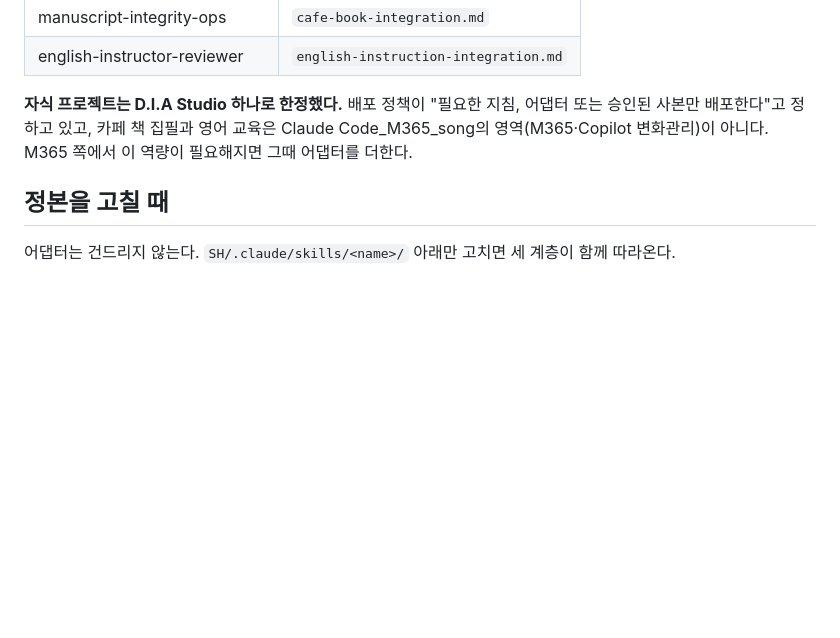
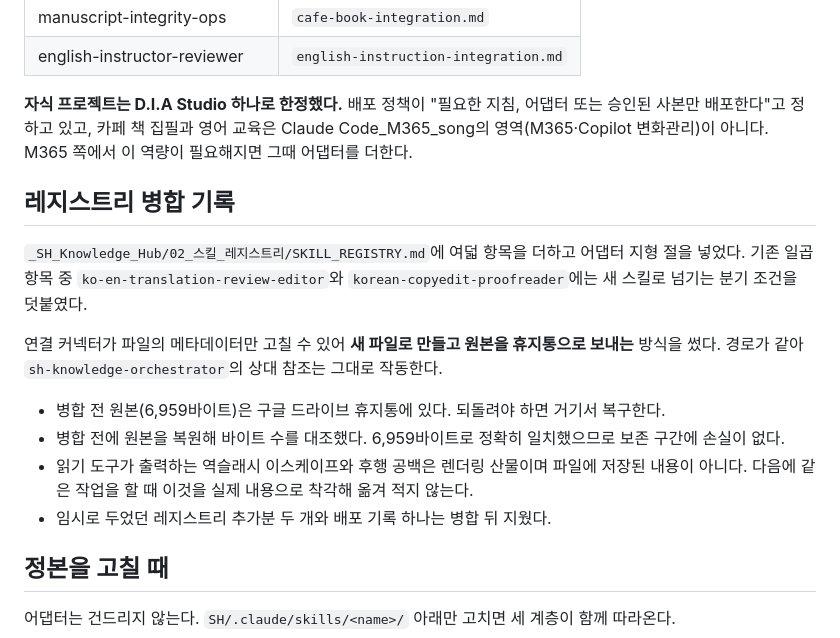
Before and after one commit to hahahasong1003/diastudio, a Markdown page: sh-skills/DEPLOYMENT.md, the part around the change. Drawn GitHub-style; blank space fills up the shorter version.

Commit message:
docs: 레지스트리 병합 기록 추가
SKILL_REGISTRY.md에 여덟 항목과 어댑터 지형 절을 더했다. 기존
두 항목에는 새 스킬로 넘기는 분기 조건을 덧붙였다.

커넥터가 내용 수정을 지원하지 않아 새 파일 생성 후 원본을 휴지통으로
보내는 방식을 썼다. 경로가 같아 상대 참조는 유지된다. 병합 전에
원본을 복원해 6,959바이트로 대조를 마쳤고, 읽기 도구의 이스케이프와
후행 공백이 렌더링 산물이라는 사실도 함께 적어 다음 작업에서 같은
착각을 하지 않게 했다.

Co-Authored-By: Claude Opus 5 <noreply@anthropic.com>
Claude-Session: https://claude.ai/code/session_01RWHomdZNkectF38U4bcXLo

```diff
--- a/sh-skills/DEPLOYMENT.md
+++ b/sh-skills/DEPLOYMENT.md
@@ -58,6 +58,17 @@ Use the canonical instructions at `../../../../.claude/skills/<name>/SKILL.md` a
 
 **자식 프로젝트는 D.I.A Studio 하나로 한정했다.** 배포 정책이 "필요한 지침, 어댑터 또는 승인된 사본만 배포한다"고 정하고 있고, 카페 책 집필과 영어 교육은 Claude Code_M365_song의 영역(M365·Copilot 변화관리)이 아니다. M365 쪽에서 이 역량이 필요해지면 그때 어댑터를 더한다.
 
+## 레지스트리 병합 기록
+
+`_SH_Knowledge_Hub/02_스킬_레지스트리/SKILL_REGISTRY.md`에 여덟 항목을 더하고 어댑터 지형 절을 넣었다. 기존 일곱 항목 중 `ko-en-translation-review-editor`와 `korean-copyedit-proofreader`에는 새 스킬로 넘기는 분기 조건을 덧붙였다.
+
+연결 커넥터가 파일의 메타데이터만 고칠 수 있어 **새 파일로 만들고 원본을 휴지통으로 보내는** 방식을 썼다. 경로가 같아 `sh-knowledge-orchestrator`의 상대 참조는 그대로 작동한다.
+
+- 병합 전 원본(6,959바이트)은 구글 드라이브 휴지통에 있다. 되돌려야 하면 거기서 복구한다.
+- 병합 전에 원본을 복원해 바이트 수를 대조했다. 6,959바이트로 정확히 일치했으므로 보존 구간에 손실이 없다.
+- 읽기 도구가 출력하는 역슬래시 이스케이프와 후행 공백은 렌더링 산물이며 파일에 저장된 내용이 아니다. 다음에 같은 작업을 할 때 이것을 실제 내용으로 착각해 옮겨 적지 않는다.
+- 임시로 두었던 레지스트리 추가분 두 개와 배포 기록 하나는 병합 뒤 지웠다.
+
 ## 정본을 고칠 때
 
 어댑터는 건드리지 않는다. `SH/.claude/skills/<name>/` 아래만 고치면 세 계층이 함께 따라온다.
```
